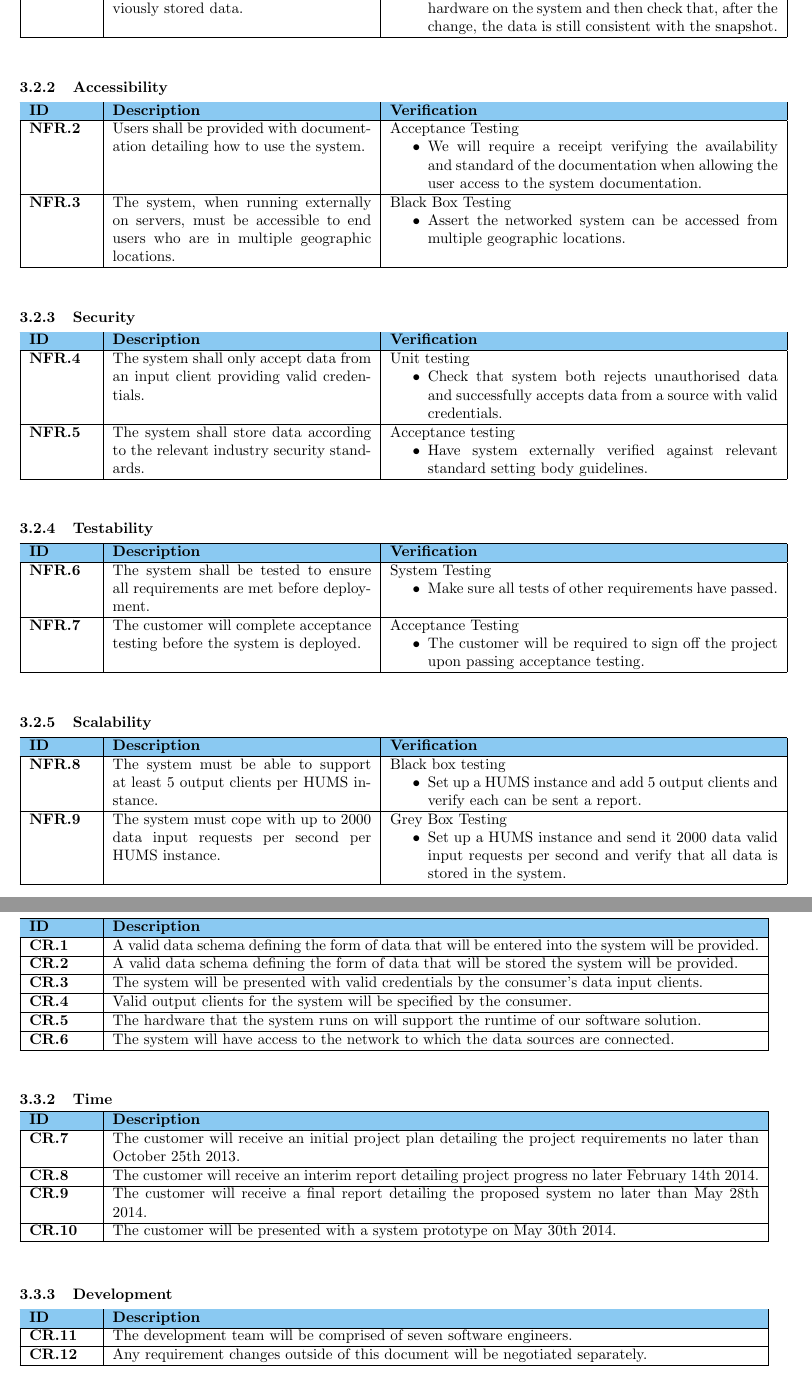
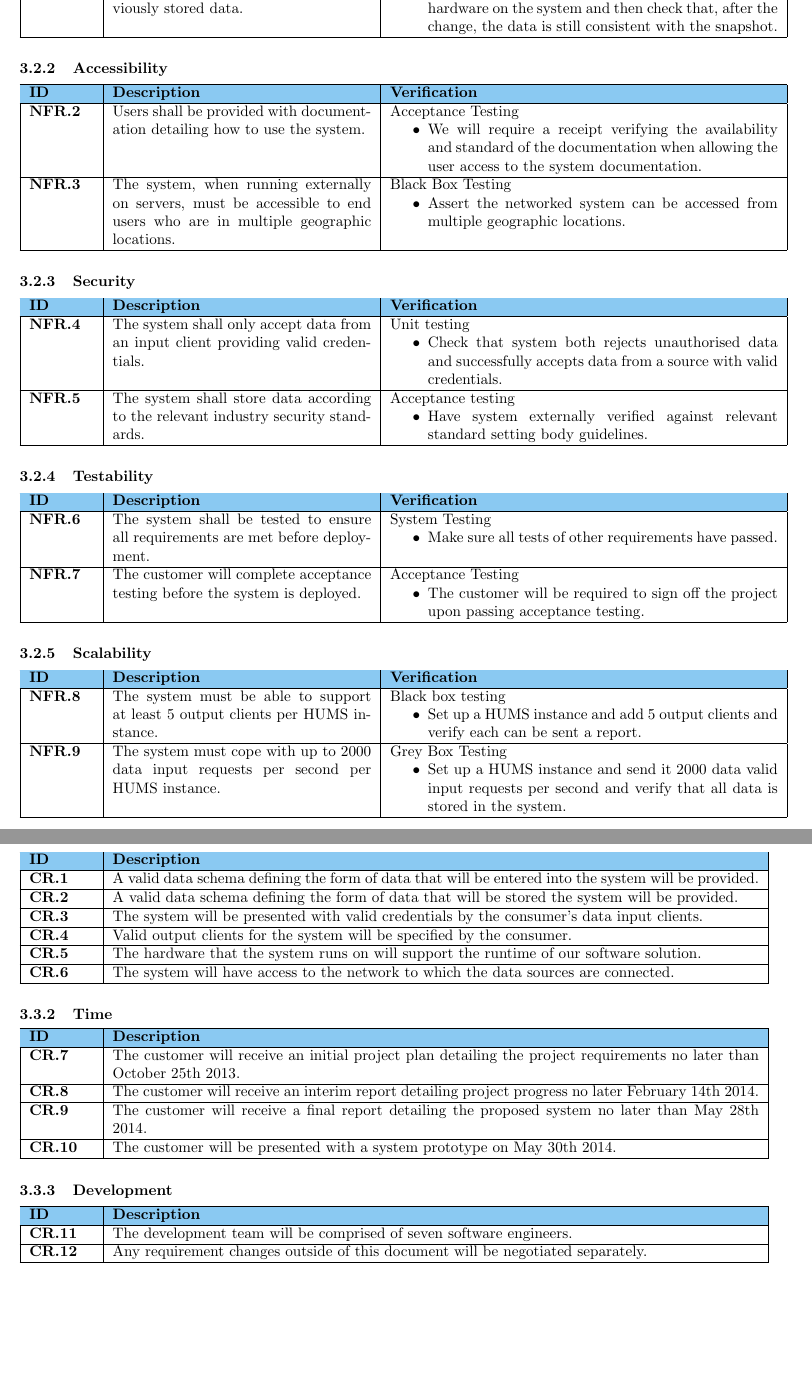
Before and after one commit to sftrabbit/gpig-c, a LaTeX document (docs/initial-report/initial-report.tex, which reads docs/initial-report/const-req-table.tex, docs/initial-report/nfunc-req-table.tex): two parts of pages 5 and 7 of 15, joined at a grey line, cut so that both start at the same text. Compiled offline with pdfLaTeX.

Commit message:
Fix tables becoming separated from titles and wasting space for no reason.

```diff
--- a/docs/initial-report/const-req-table.tex
+++ b/docs/initial-report/const-req-table.tex
@@ -15,7 +15,7 @@
 \end{table}
 
 \subsubsection{Time}
-\begin{table}[h!]
+\begin{table}[H]
 \vspace{-0.5cm}
 	\begin{tabular}{| p{1.5cm} | p{15cm} |}
 		\hline
--- a/docs/initial-report/nfunc-req-table.tex
+++ b/docs/initial-report/nfunc-req-table.tex
@@ -11,7 +11,7 @@
 \end{table}
 
 \subsubsection{Accessibility}
-\begin{table}[h!]
+\begin{table}[H]
 \vspace{-0.5cm}
     \begin{tabular}{|p{1.5cm}|p{6.0cm}|p{9.0cm}|}
     \hline
@@ -22,7 +22,7 @@
 \end{table}
 
 \subsubsection{Security}
-\begin{table}[h!]
+\begin{table}[H]
 \vspace{-0.5cm}
     \begin{tabular}{|p{1.5cm}|p{6.0cm}|p{9.0cm}|}
     \hline
@@ -44,7 +44,7 @@
 \end{table}
 
 \subsubsection{Scalability}
-\begin{table}[h!]
+\begin{table}[H]
 \vspace{-0.5cm}
     \begin{tabular}{|p{1.5cm}|p{6.0cm}|p{9.0cm}|}
     \hline
```
Also changed, not shown: docs/initial-report/design-dec-table.tex (+1 -1 lines), docs/initial-report/riskass-table.tex (+1 -1 lines), docs/initial-report/const-req-table.tex (4 more changed lines), docs/initial-report/nfunc-req-table.tex (6 more changed lines).
